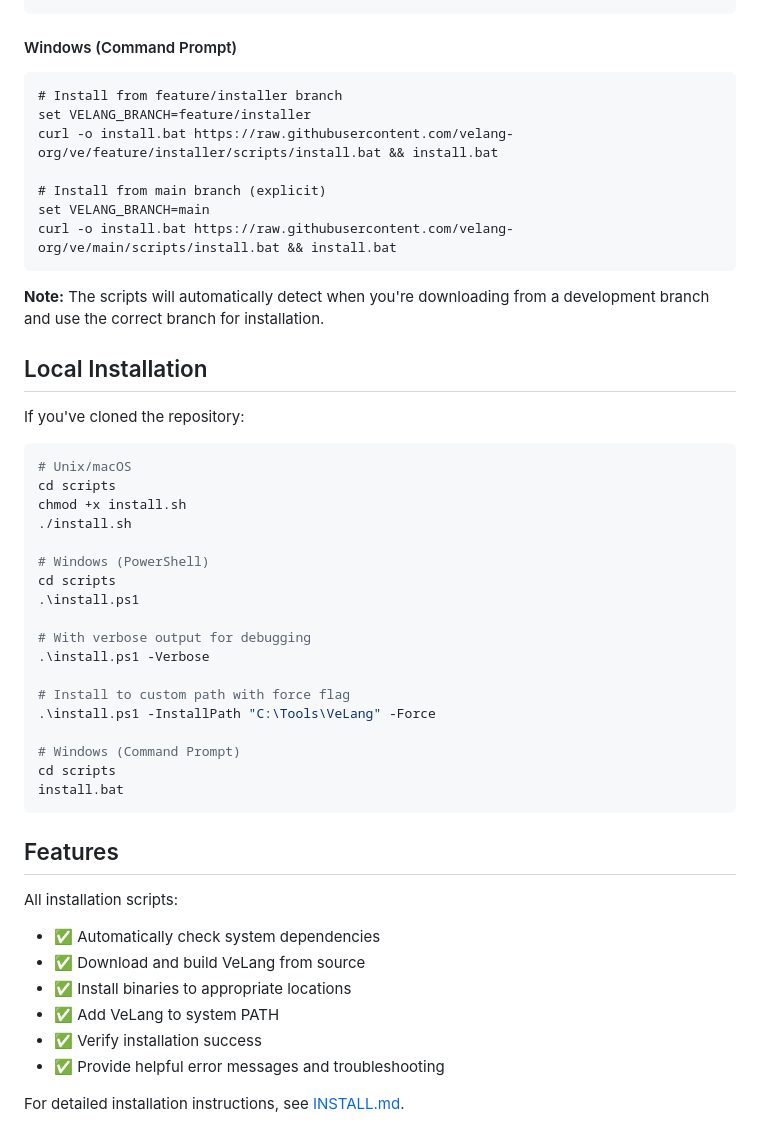
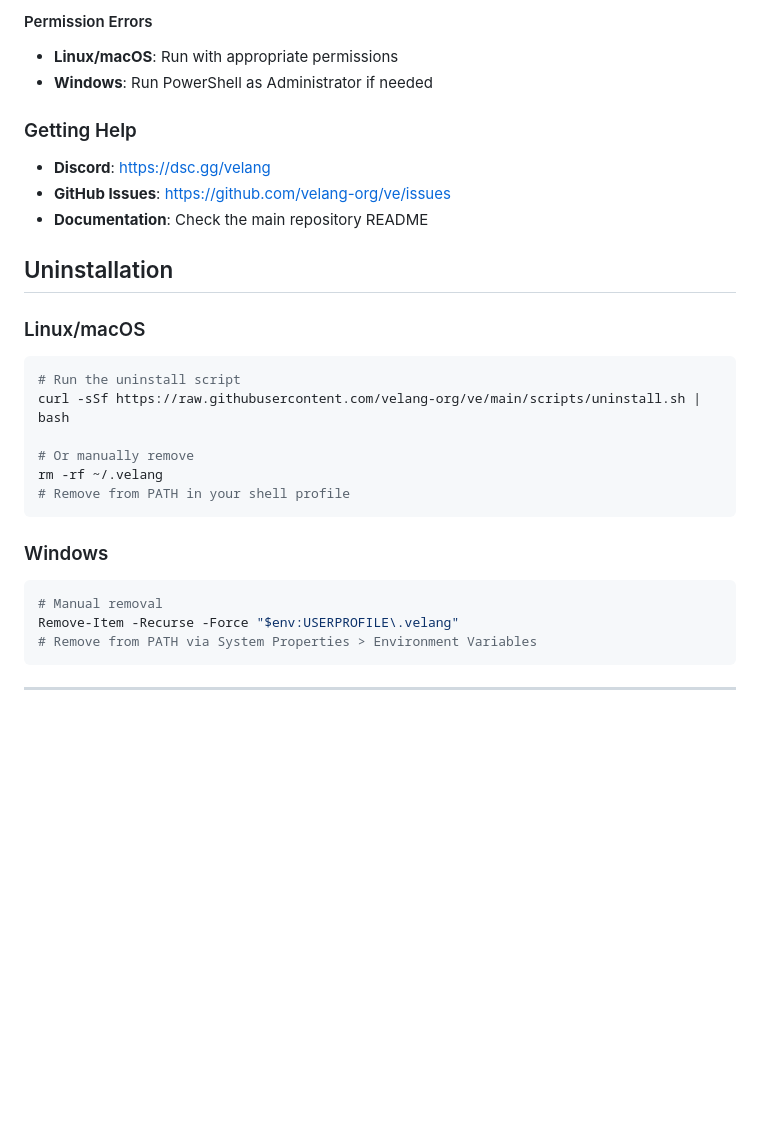
Before and after one commit to velang-org/ve, a Markdown page: scripts/README.md, the part around one of its changes. Drawn GitHub-style; blank space fills up the shorter version.

````diff
--- a/scripts/README.md
+++ b/scripts/README.md
@@ -89,51 +124,30 @@ $env:VELANG_BRANCH="main"; iex (iwr -useb https://raw.githubusercontent.com/vela
+#### Permission Errors
+- **Linux/macOS**: Run with appropriate permissions
+- **Windows**: Run PowerShell as Administrator if needed
+
+### Getting Help
+
+- **Discord**: [https://dsc.gg/velang](https://dsc.gg/velang)
+- **GitHub Issues**: [https://github.com/velang-org/ve/issues](https://github.com/velang-org/ve/issues)
+- **Documentation**: Check the main repository README
+
+## Uninstallation
+
+### Linux/macOS
+```bash
+# Run the uninstall script
+curl -sSf https://raw.githubusercontent.com/velang-org/ve/main/scripts/uninstall.sh | bash
+
+# Or manually remove
+rm -rf ~/.velang
+# Remove from PATH in your shell profile
 ```
 
-#### Windows (Command Prompt)
-```cmd
-# Install from feature/installer branch
-set VELANG_BRANCH=feature/installer
-curl -o install.bat https://raw.githubusercontent.com/velang-org/ve/feature/installer/scripts/install.bat && install.bat
-
-# Install from main branch (explicit)
-set VELANG_BRANCH=main
-curl -o install.bat https://raw.githubusercontent.com/velang-org/ve/main/scripts/install.bat && install.bat
+### Windows
+```powershell
+# Manual removal
+Remove-Item -Recurse -Force "$env:USERPROFILE\.velang"
+# Remove from PATH via System Properties > Environment Variables
 ```
 
-**Note:** The scripts will automatically detect when you're downloading from a development branch and use the correct branch for installation.
-
-## Local Installation
-
-If you've cloned the repository:
-
-```bash
-# Unix/macOS
-cd scripts
-chmod +x install.sh
-./install.sh
-
-# Windows (PowerShell)
-cd scripts
-.\install.ps1
-
-# With verbose output for debugging
-.\install.ps1 -Verbose
-
-# Install to custom path with force flag
-.\install.ps1 -InstallPath "C:\Tools\VeLang" -Force
-
-# Windows (Command Prompt)
-cd scripts
-install.bat
-```
-
-## Features
-
-All installation scripts:
-- ✅ Automatically check system dependencies
-- ✅ Download and build VeLang from source
-- ✅ Install binaries to appropriate locations
-- ✅ Add VeLang to system PATH
-- ✅ Verify installation success
-- ✅ Provide helpful error messages and troubleshooting
-
-For detailed installation instructions, see [INSTALL.md](INSTALL.md).
+---
````
Also changed, not shown: other parts of scripts/README.md (+75 -40 lines), scripts/INSTALL.md (deleted, +0 -155 lines).
